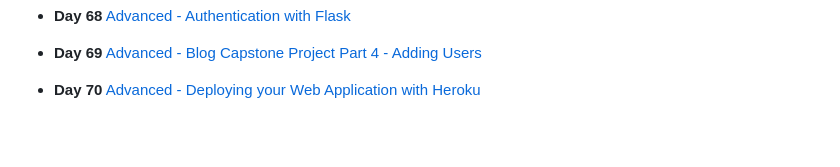
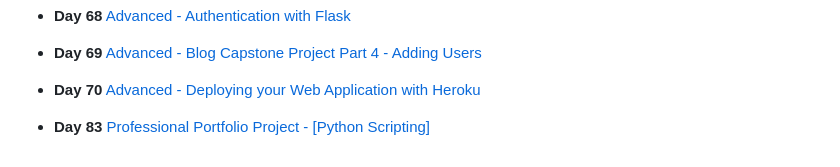
Before and after one commit to Kingsolomon445/100-Days-of-Code-Python, a Markdown page: README.md, the part around the change. Drawn GitHub-style; blank space fills up the shorter version.

```diff
--- a/README.md
+++ b/README.md
@@ -147,3 +147,5 @@ Still in progress.........
 * **Day 69** [Advanced - Blog Capstone Project Part 4 - Adding Users](https://github.com/Kingsolomon445/100-Days-of-Code-Python-/tree/main/day69)
 
 * **Day 70** [Advanced - Deploying your Web Application with Heroku](https://github.com/Kingsolomon445/100-Days-of-Code-Python-/tree/main/day70)
+
+* **Day 83** [Professional Portfolio Project - [Python Scripting]]()
```
